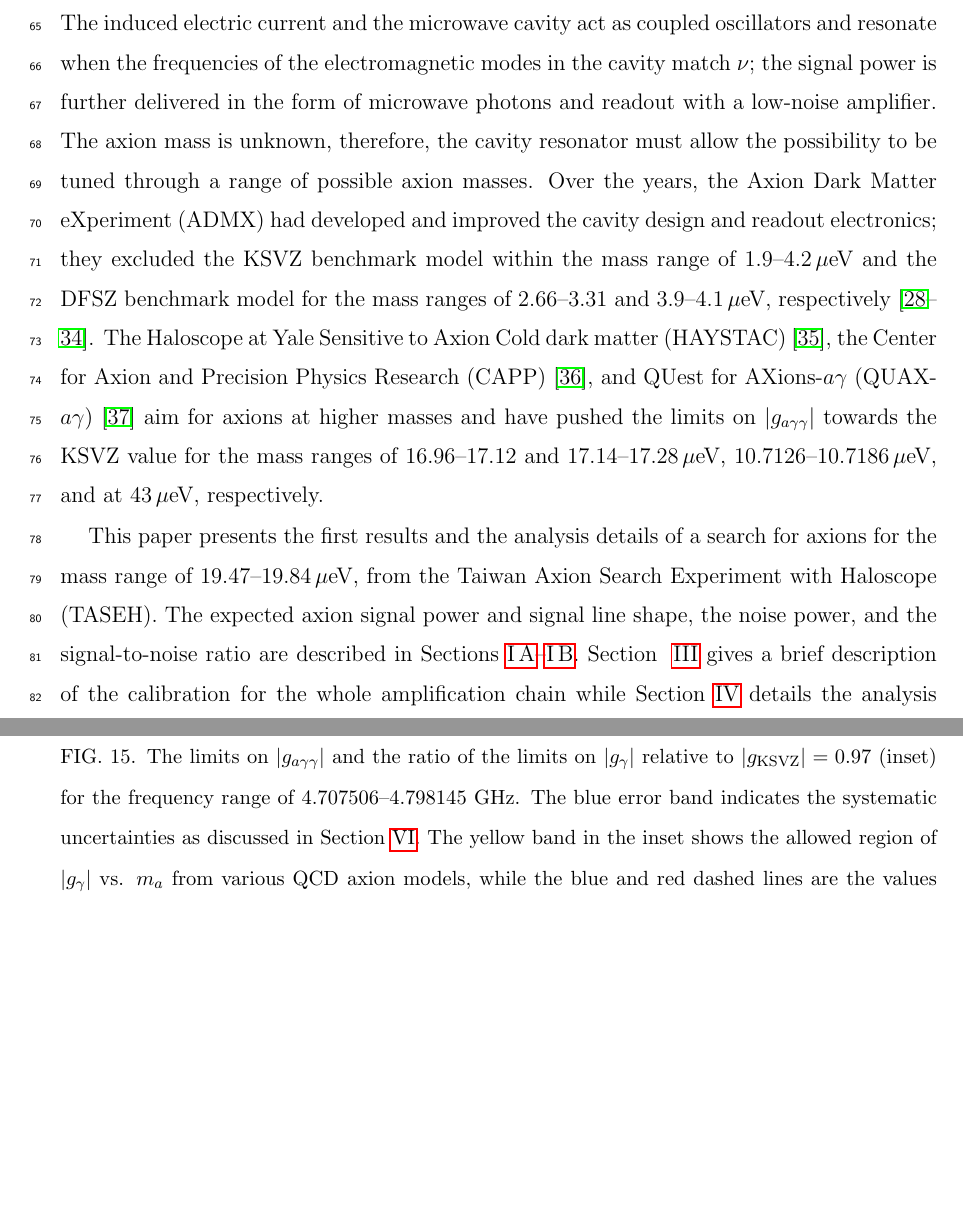
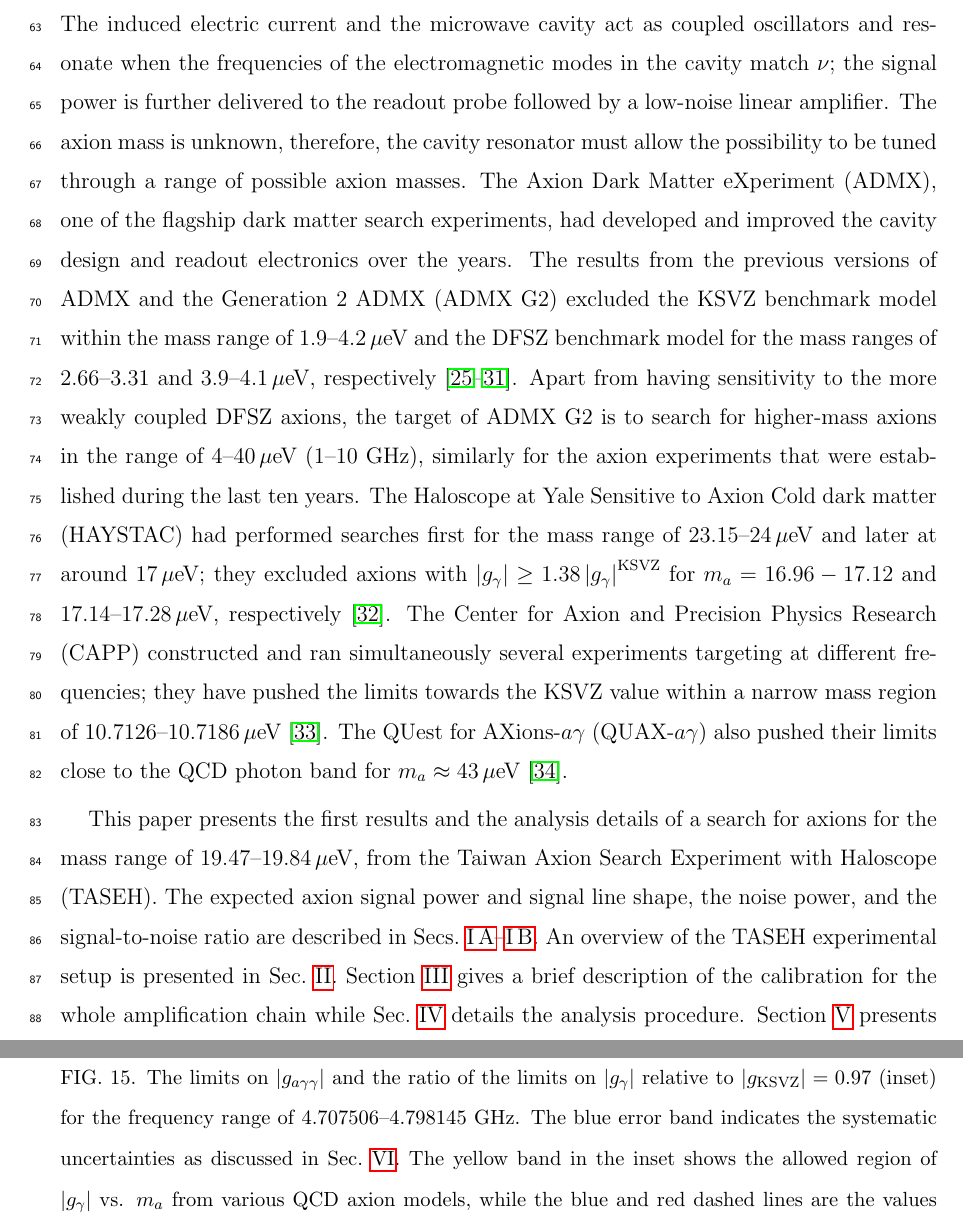
Before and after one commit to TASEHana/CD102, a LaTeX paper (main.tex, which reads introduction.tex, results.tex): two parts of pages 4 and 26 of 35, joined at a grey line, cut so that both start at the same text, the shorter picture padded with empty space. Compiled offline with pdfLaTeX.

Commit message:
first update after 2022/02/09 meeting

```diff
--- a/introduction.tex
+++ b/introduction.tex
@@ -74,33 +74,46 @@ a frequency $\nu$ set by the total energy of the axion:
 $h\nu=E_a=\ma c^2 + \frac{1}{2}\ma v^2$. The induced electric current
 and the microwave cavity act as coupled oscillators and resonate when the
 frequencies of the electromagnetic modes in the cavity match $\nu$; the signal
-power is further delivered in the form of microwave photons and
-readout with a low-noise amplifier. The axion mass is unknown, therefore,
+power is further delivered %in the form of microwave photons and
+%readout with a low-noise amplifier.
+to the readout probe followed by a low-noise linear amplifier.
+The axion mass is unknown, therefore,
 the cavity resonator must allow the possibility to be tuned through a range
-of possible axion masses. Over the years,
-the Axion Dark Matter eXperiment (ADMX) had developed and improved the
-cavity design and readout electronics; they excluded the KSVZ
+of possible axion masses. The Axion Dark Matter eXperiment (ADMX),
+one of the flagship dark matter search experiments, had developed and
+improved the cavity design and readout electronics over the years.
+The results from the previous
+versions of ADMX and the Generation 2 ADMX (ADMX G2) excluded the KSVZ
 benchmark model within the mass range of %1.9--3.69~$\mu$eV$/c^2$.
 1.9--4.2\muevcc\ and the DFSZ benchmark model for the mass ranges
 of 2.66--3.31 and 3.9--4.1\muevcc,
 respectively~\cite{ADMXI,ADMXII,ADMXIII,ADMXIV,ADMXV,ADMXVI,ADMXVII}.
+Apart from having sensitivity to the more weakly coupled DFSZ axions,
+the target of ADMX G2 is to search for higher-mass axions in the range
+of 4--40\muevcc\ (1--10~GHz), similarly for the axion experiments that
+were established during the last ten years.
 The Haloscope at Yale Sensitive to Axion Cold dark matter
-(HAYSTAC)~\cite{HAYSTACI}, the
-Center for Axion and Precision Physics Research (CAPP)~\cite{CAPPI},
-and QUest for AXions-$a\gamma$ (QUAX-$a\gamma$)~\cite{QUAX} aim for
-axions at higher masses and have pushed the limits on \gagg\ towards the
-KSVZ value for the mass ranges of 16.96--17.12
-and 17.14--17.28\muevcc, 10.7126--10.7186\muevcc, and at 43\muevcc,
-respectively.
+(HAYSTAC) had performed searches first for the mass range of
+23.15--24\muevcc\ and later at around 17\muevcc; they excluded axions
+with $\ggamma\geq 1.38 \ggamma^\text{KSVZ}$ for $m_a=16.96-17.12$ and
+17.14--17.28\muevcc, respectively~\cite{HAYSTACI}. The Center
+for Axion and Precision Physics Research (CAPP) constructed
+and ran simultaneously several experiments targeting at
+different frequencies; they have pushed the limits towards the
+KSVZ value within a narrow mass region of
+10.7126--10.7186\muevcc~\cite{CAPPI}.
+The QUest for AXions-$a\gamma$ (QUAX-$a\gamma$) also pushed their limits
+close to the QCD photon band for $m_a\approx43\muevcc$~\cite{QUAX}.
 
 This paper presents the first results and the analysis
 details of a search for axions for the mass range of \mlo--\mhi\muevcc,
 from the Taiwan Axion Search Experiment with Haloscope (TASEH).
 The expected axion signal power and signal line shape, the noise power,
 and the signal-to-noise ratio are described in
-Sections~\ref{sec:introsignal}--\ref{sec:intronoise}. Section
-~\ref{sec:calibration} gives a brief
+Secs.~\ref{sec:introsignal}--\ref{sec:intronoise}. An overview
+of the TASEH experimental setup is presented in Sec.~\ref{sec:taseh}.
+Section~\ref{sec:calibration} gives a brief
 description of the calibration for the whole amplification chain
-while Section~\ref{sec:ana} details the analysis procedure.
+while Sec.~\ref{sec:ana} details the analysis procedure.
 Section~\ref{sec:faxion} presents the analysis of the
 synthetic axion
--- a/results.tex
+++ b/results.tex
@@ -41,7 +41,7 @@ are 5-6\% higher than the central results (see Fig.~\ref{fig:limitratio}).
 \ggamma\ relative to $\left|g_\text{KSVZ}\right|=0.97$
   (inset) for the frequency range of
 \flo--\fhi~GHz. The blue error band indicates the systematic
-  uncertainties as discussed in Section~\ref{sec:sys}. The yellow
+  uncertainties as discussed in Sec.~\ref{sec:sys}. The yellow
  band in the inset shows the allowed region of \ggamma\ vs. $m_a$
  from various QCD axion models, while the blue and red dashed lines are the
 values predicted by the KSVZ and DFSZ benchmark models, respectively}
```
Also changed, not shown: analysis.tex (+3 -3 lines), faxion.tex (+3 -3 lines), hemtcalibration.tex (+1 -1 lines), sys.tex (+4 -4 lines), taseh.tex (+1 -1 lines), introduction.tex (26 more changed lines), results.tex (2 more changed lines).
